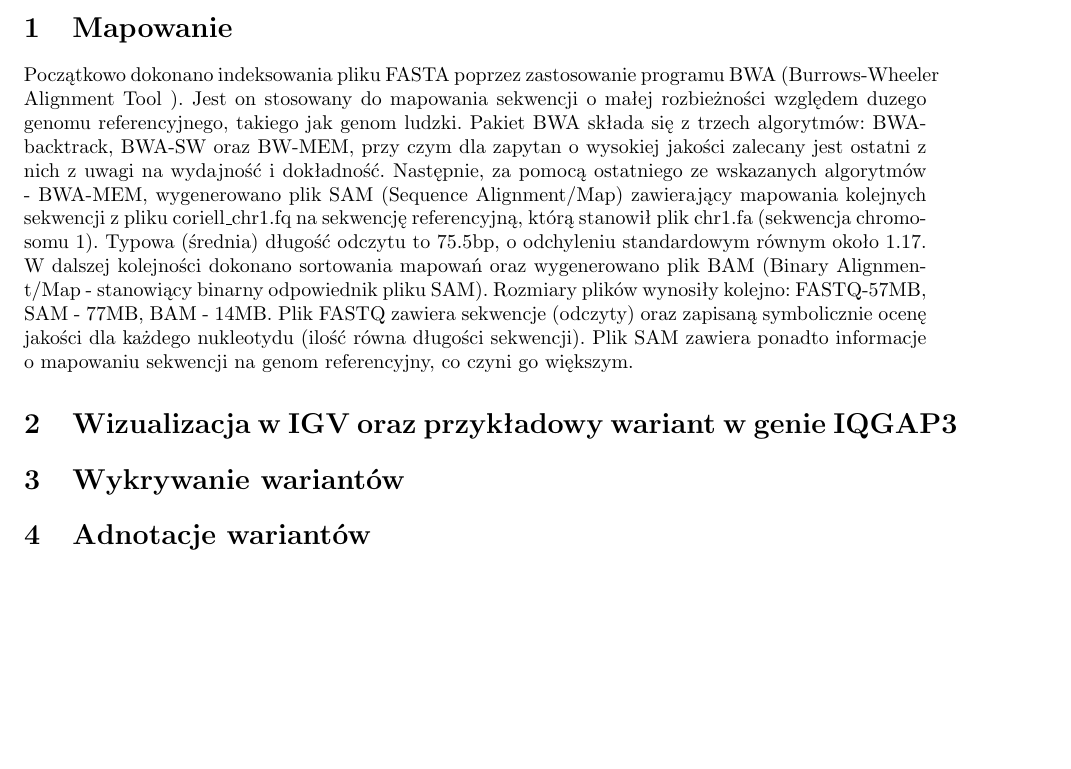
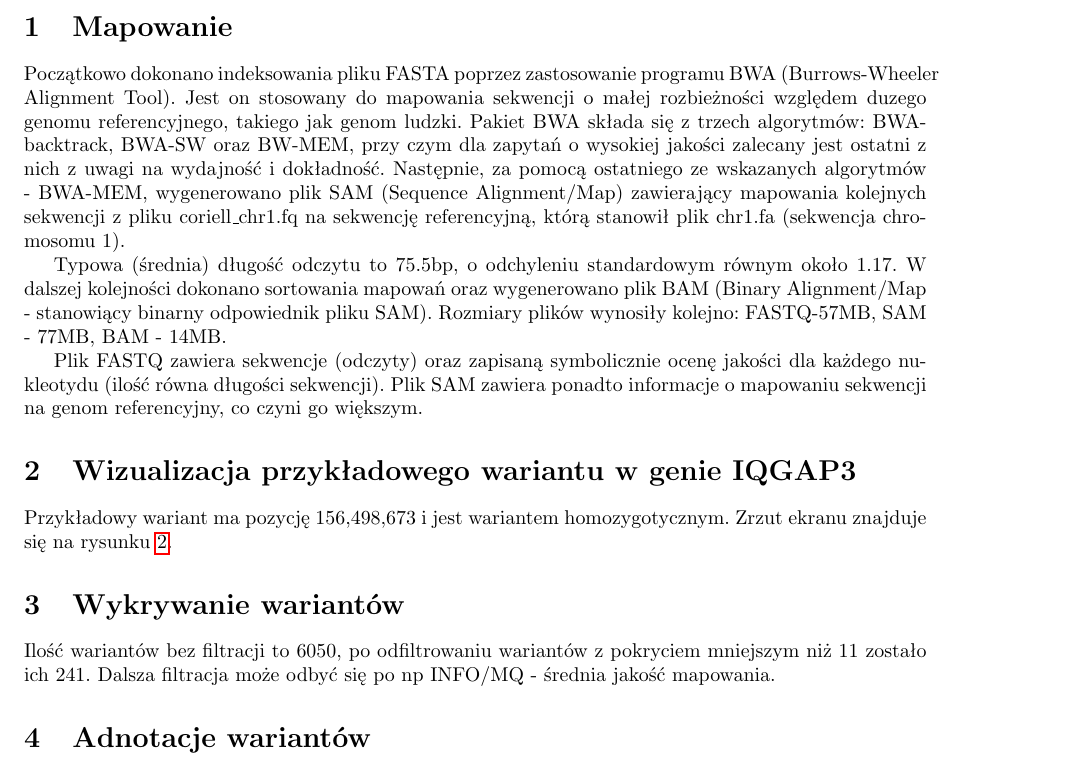
Before and after one commit to Valian/MBI-exercises, a LaTeX document (cw3/doc/main_nasze.tex): part of page 1 of 2, cut so that both start at the same text, the shorter picture padded with empty space. Compiled offline with pdfLaTeX.

Commit message:
added two sections in doc

```diff
--- a/cw3/doc/main_nasze.tex
+++ b/cw3/doc/main_nasze.tex
@@ -24,16 +24,20 @@ W ramach przeprowadzanego ćwiczenia wykorzystano plik FASTA zawierający fragme
 
 \section{Mapowanie}
 
-Początkowo dokonano indeksowania pliku FASTA poprzez zastosowanie programu BWA (Burrows-Wheeler Alignment Tool ).
+
+Początkowo dokonano indeksowania pliku FASTA poprzez zastosowanie programu BWA (Burrows-Wheeler Alignment Tool).
 Jest on stosowany do mapowania sekwencji o małej rozbieżności względem duzego genomu referencyjnego, takiego jak genom ludzki.
-Pakiet BWA składa się z trzech algorytmów: BWA-backtrack, BWA-SW oraz BW-MEM, przy czym dla zapytan o wysokiej jakości zalecany jest ostatni z nich z uwagi na wydajność i dokładność.
+Pakiet BWA składa się z trzech algorytmów: BWA-backtrack, BWA-SW oraz BW-MEM, przy czym dla zapytań o wysokiej jakości zalecany jest ostatni z nich z uwagi na wydajność i dokładność.
 Następnie, za pomocą ostatniego ze wskazanych algorytmów - BWA-MEM, wygenerowano plik SAM (Sequence Alignment/Map) zawierający mapowania kolejnych sekwencji z pliku coriell\_chr1.fq na sekwencję referencyjną, którą stanowił plik chr1.fa (sekwencja chromosomu 1).
+
 Typowa (średnia) długość odczytu to 75.5bp, o odchyleniu standardowym równym około 1.17.
 W dalszej kolejności dokonano sortowania mapowań oraz wygenerowano plik BAM (Binary Alignment/Map - stanowiący binarny odpowiednik pliku SAM). Rozmiary plików wynosiły kolejno: FASTQ-57MB, SAM - 77MB, BAM - 14MB.
+
 Plik FASTQ zawiera sekwencje (odczyty) oraz zapisaną symbolicznie ocenę jakości dla każdego nukleotydu (ilość równa długości sekwencji). Plik SAM zawiera ponadto informacje o mapowaniu sekwencji na genom referencyjny, co czyni go większym.
 
-\section{Wizualizacja w IGV oraz przykładowy wariant w genie IQGAP3}
+\section{Wizualizacja przykładowego wariantu w genie IQGAP3}
 
+Przykładowy wariant ma pozycję 156,498,673 i jest wariantem homozygotycznym. Zrzut ekranu znajduje się na rysunku \ref{fig:igv}.
 
 \begin{figure}[h]
     \centering
@@ -45,7 +49,7 @@ Plik FASTQ zawiera sekwencje (odczyty) oraz zapisaną symbolicznie ocenę jakoś
 
 \section{Wykrywanie wariantów}
 
-% TODO
+Ilość wariantów bez filtracji to 6050, po odfiltrowaniu wariantów z pokryciem mniejszym niż 11 zostało ich 241. Dalsza filtracja może odbyć się po np INFO/MQ - średnia jakość mapowania.
 
 \section{Adnotacje wariantów}
 W wyniku przeprowadzonej za pomocą narzędzia Variant Effect Predictor adnotacji przefiltorwanego pliku VCF uzyskano wykres typu "pie chart" przedstawiający statystyki wariantów. Największy udział procentowy posiada intron\_variant (36\%). Odpowiadające mu wiersze zamieszczono w tabeli \ref{table:3lines}.
```
Also changed, not shown: cw3/doc/main_nasze.tex (1 more changed lines).
